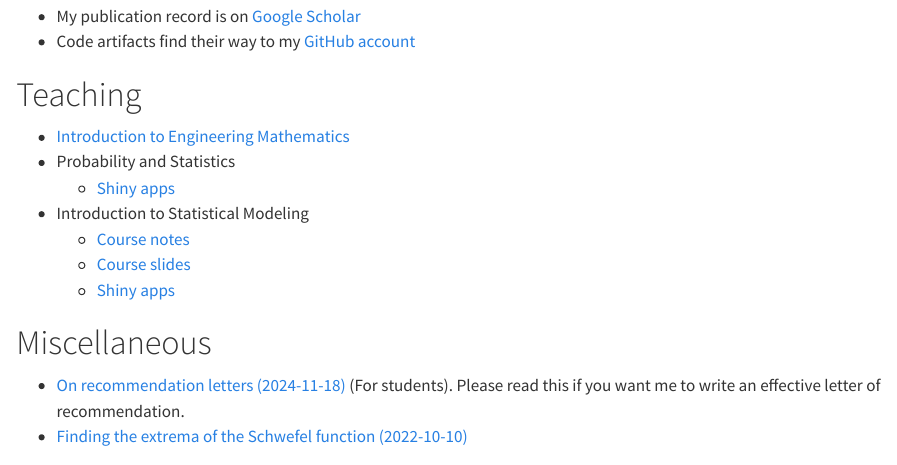
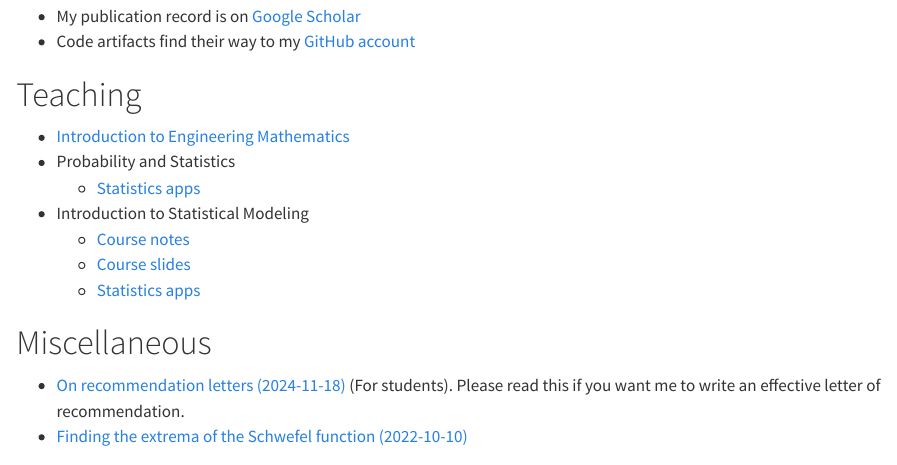
Before and after one commit to jvkersch/jvkersch.github.io, a Quarto document (index.qmd): the page in a window 1100 px wide, from 430 px down. Rendered offline with R 4.5, knitr and Pandoc in place of Quarto, with nearby package versions.

Commit message:
fix: point statistics apps links to GitHub Pages

```diff
--- a/index.qmd
+++ b/index.qmd
@@ -19,11 +19,11 @@ Over the years, my interests have gradually shifted from applied differential ge
 
 - [Introduction to Engineering Mathematics](https://ugent-korea.github.io/IEM-slides/)
 - Probability and Statistics
-  - [Shiny apps](https://shiny-stats.fly.dev/)
+  - [Statistics apps](https://jvkersch.github.io/statistics-apps/)
 - Introduction to Statistical Modeling
   - [Course notes](ISM/index.html)
   - [Course slides](https://ugent-korea.github.io/ISM-slides/)
-  - [Shiny apps](https://shiny-stats.fly.dev/)
+  - [Statistics apps](https://jvkersch.github.io/statistics-apps/)
 
 # Miscellaneous
 
```
